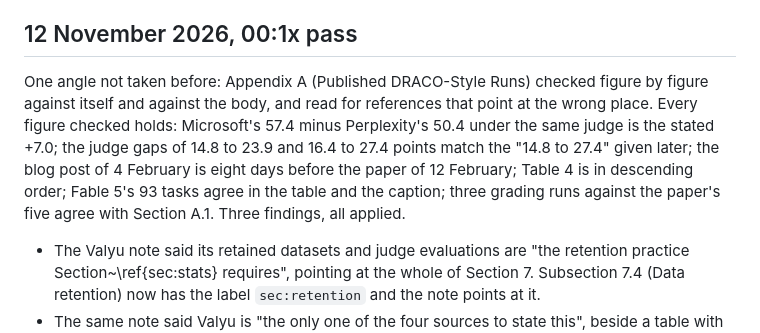
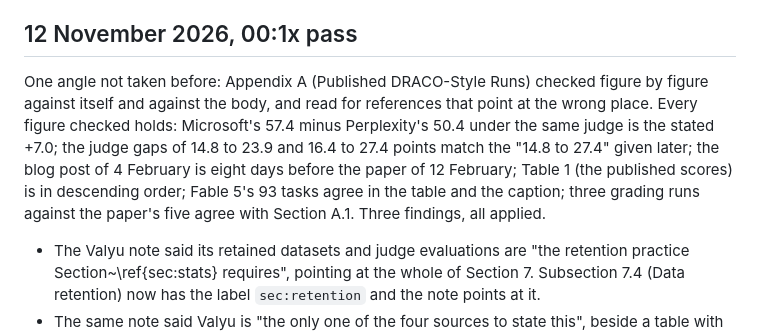
Before and after one commit to SiomaraDAILFT/AI-Benchmarking, a Markdown page: paper/CORRECTIONS.md, the part around the change. Drawn GitHub-style.

Commit message:
Paper log: the published-scores table is Table 1
Co-Authored-By: Claude Opus 5.5 <noreply@anthropic.com>
Claude-Session: https://claude.ai/code/session_01YLCMgiTwtHgcK4z9PcPsdn

```diff
--- a/paper/CORRECTIONS.md
+++ b/paper/CORRECTIONS.md
@@ -934,7 +934,7 @@ Nothing skipped: each old passage was found exactly once. latexmk: no new warnin
 
 ## 12 November 2026, 00:1x pass
 
-One angle not taken before: Appendix A (Published DRACO-Style Runs) checked figure by figure against itself and against the body, and read for references that point at the wrong place. Every figure checked holds: Microsoft's 57.4 minus Perplexity's 50.4 under the same judge is the stated +7.0; the judge gaps of 14.8 to 23.9 and 16.4 to 27.4 points match the "14.8 to 27.4" given later; the blog post of 4 February is eight days before the paper of 12 February; Table 4 is in descending order; Fable 5's 93 tasks agree in the table and the caption; three grading runs against the paper's five agree with Section A.1. Three findings, all applied.
+One angle not taken before: Appendix A (Published DRACO-Style Runs) checked figure by figure against itself and against the body, and read for references that point at the wrong place. Every figure checked holds: Microsoft's 57.4 minus Perplexity's 50.4 under the same judge is the stated +7.0; the judge gaps of 14.8 to 23.9 and 16.4 to 27.4 points match the "14.8 to 27.4" given later; the blog post of 4 February is eight days before the paper of 12 February; Table 1 (the published scores) is in descending order; Fable 5's 93 tasks agree in the table and the caption; three grading runs against the paper's five agree with Section A.1. Three findings, all applied.
 
 - The Valyu note said its retained datasets and judge evaluations are "the retention practice Section~\ref{sec:stats} requires", pointing at the whole of Section 7. Subsection 7.4 (Data retention) now has the label `sec:retention` and the note points at it.
 - The same note said Valyu is "the only one of the four sources to state this", beside a table with five rows. It now reads "the only one of the four sources in Table~\ref{tab:published} (the OpenRouter post gives two of its rows)".
```
